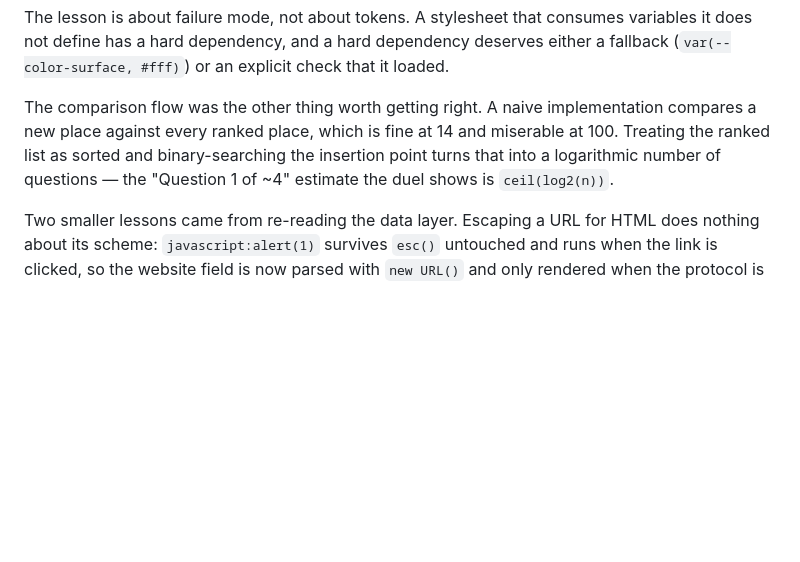
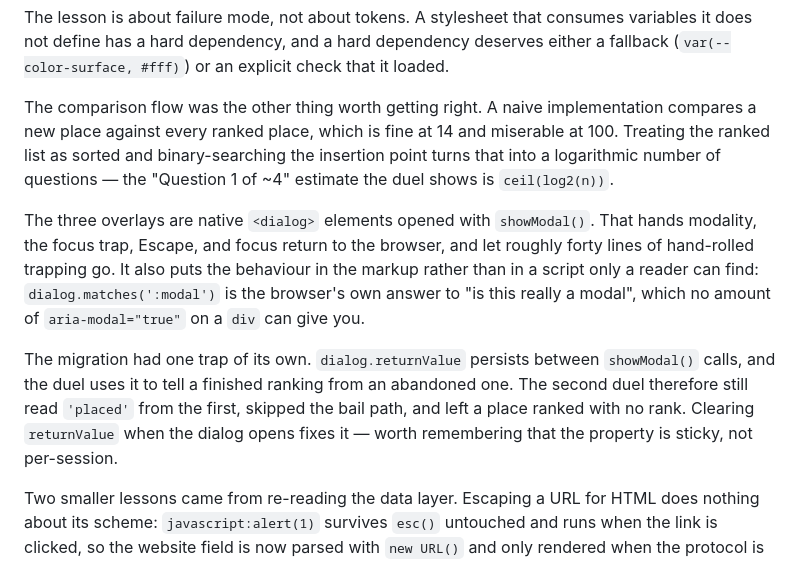
Before and after one commit to citron07r/FrontendMentor, a Markdown page: restaurant-ranking-app/README.md, the part around the change. Rendered like a GitHub page; blank space fills up the shorter version.

Commit message:
Record the dialog migration and the sticky returnValue it exposed

```diff
--- a/restaurant-ranking-app/README.md
+++ b/restaurant-ranking-app/README.md
@@ -63,6 +63,10 @@ The lesson is about failure mode, not about tokens. A stylesheet that consumes v
 
 The comparison flow was the other thing worth getting right. A naive implementation compares a new place against every ranked place, which is fine at 14 and miserable at 100. Treating the ranked list as sorted and binary-searching the insertion point turns that into a logarithmic number of questions — the "Question 1 of ~4" estimate the duel shows is `ceil(log2(n))`.
 
+The three overlays are native `<dialog>` elements opened with `showModal()`. That hands modality, the focus trap, Escape, and focus return to the browser, and let roughly forty lines of hand-rolled trapping go. It also puts the behaviour in the markup rather than in a script only a reader can find: `dialog.matches(':modal')` is the browser's own answer to "is this really a modal", which no amount of `aria-modal="true"` on a `div` can give you.
+
+The migration had one trap of its own. `dialog.returnValue` persists between `showModal()` calls, and the duel uses it to tell a finished ranking from an abandoned one. The second duel therefore still read `'placed'` from the first, skipped the bail path, and left a place ranked with no rank. Clearing `returnValue` when the dialog opens fixes it — worth remembering that the property is sticky, not per-session.
+
 Two smaller lessons came from re-reading the data layer. Escaping a URL for HTML does nothing about its scheme: `javascript:alert(1)` survives `esc()` untouched and runs when the link is clicked, so the website field is now parsed with `new URL()` and only rendered when the protocol is `http:` or `https:`. And the seed fetch used to run before saved data was consulted, which meant a second visit without a network hid places the visitor already had — saved data is now read first, and the fetch only has to succeed on a genuine first visit.
 
 ### Continued development
```
